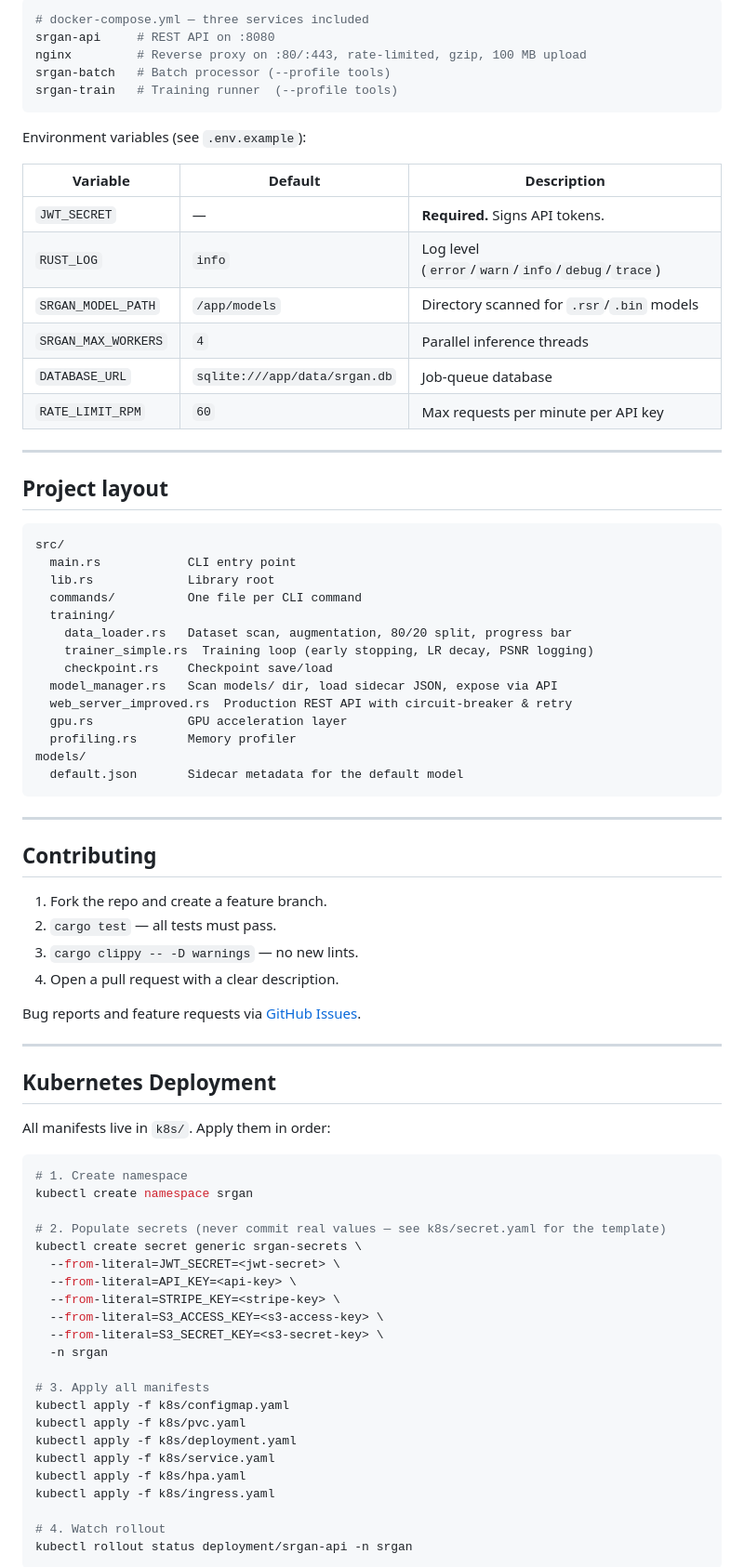
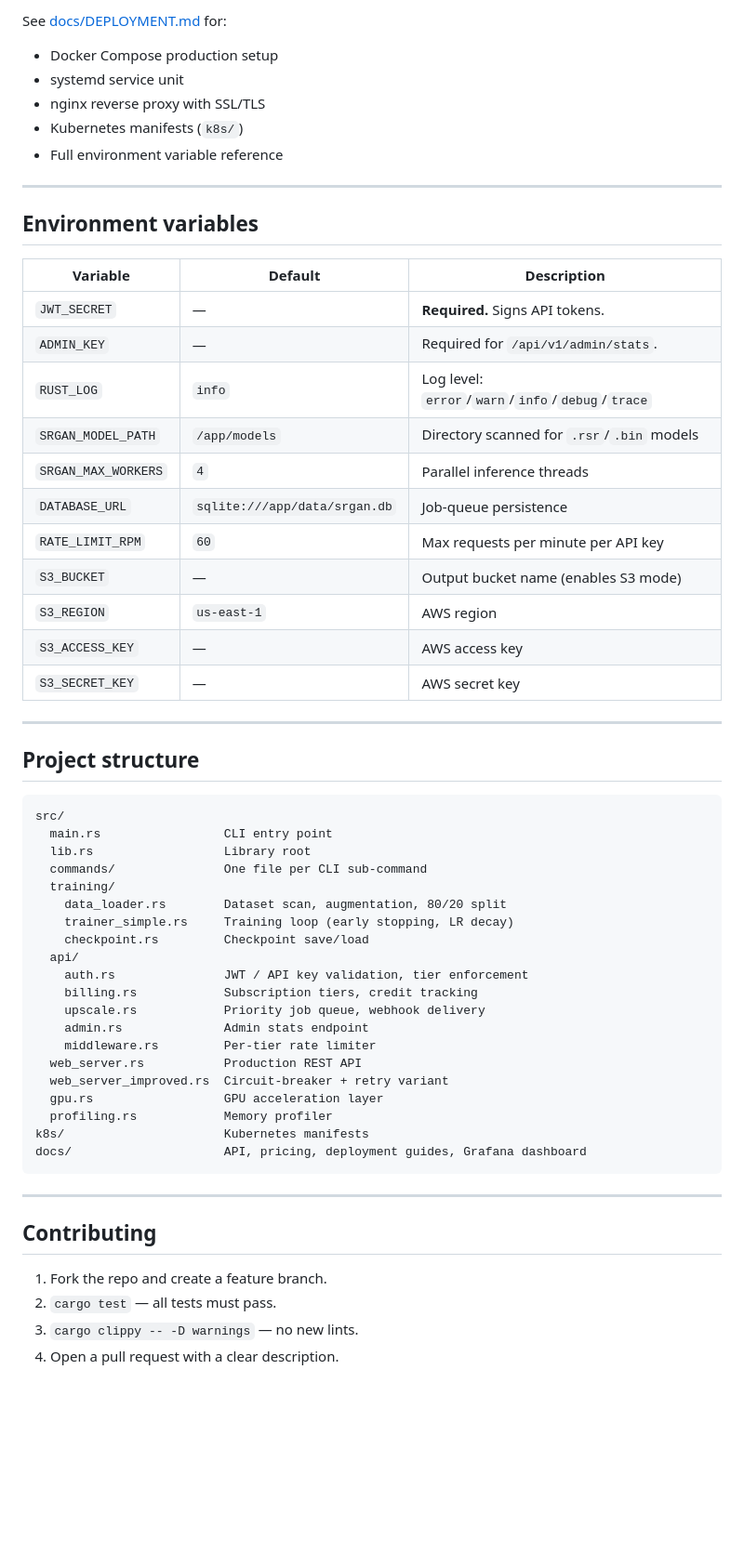
Before and after one commit to ktheindifferent/srgan-rust, a Markdown page: README.md, the part around one of its changes. Shown at 93% size. Drawn GitHub-style; blank space fills up the shorter version.

Commit message:
chore: commit pending changes

````diff
--- a/README.md
+++ b/README.md
@@ -224,42 +205,54 @@ Run your own: `./srgan-rust benchmark --input test.jpg --iterations 10`
 
-```yaml
-# docker-compose.yml — three services included
-srgan-api     # REST API on :8080
-nginx         # Reverse proxy on :80/:443, rate-limited, gzip, 100 MB upload
-srgan-batch   # Batch processor (--profile tools)
-srgan-train   # Training runner  (--profile tools)
-```
+See [docs/DEPLOYMENT.md](docs/DEPLOYMENT.md) for:
+- Docker Compose production setup
+- systemd service unit
+- nginx reverse proxy with SSL/TLS
+- Kubernetes manifests (`k8s/`)
+- Full environment variable reference
 
-Environment variables (see `.env.example`):
+---
+
+## Environment variables
 
 | Variable | Default | Description |
 |----------|---------|-------------|
 | `JWT_SECRET` | — | **Required.** Signs API tokens. |
-| `RUST_LOG` | `info` | Log level (`error`/`warn`/`info`/`debug`/`trace`) |
+| `ADMIN_KEY` | — | Required for `/api/v1/admin/stats`. |
+| `RUST_LOG` | `info` | Log level: `error`/`warn`/`info`/`debug`/`trace` |
 | `SRGAN_MODEL_PATH` | `/app/models` | Directory scanned for `.rsr`/`.bin` models |
 | `SRGAN_MAX_WORKERS` | `4` | Parallel inference threads |
-| `DATABASE_URL` | `sqlite:///app/data/srgan.db` | Job-queue database |
+| `DATABASE_URL` | `sqlite:///app/data/srgan.db` | Job-queue persistence |
 | `RATE_LIMIT_RPM` | `60` | Max requests per minute per API key |
+| `S3_BUCKET` | — | Output bucket name (enables S3 mode) |
+| `S3_REGION` | `us-east-1` | AWS region |
+| `S3_ACCESS_KEY` | — | AWS access key |
+| `S3_SECRET_KEY` | — | AWS secret key |
 
 ---
 
-## Project layout
+## Project structure
 
 ```
 src/
-  main.rs            CLI entry point
-  lib.rs             Library root
-  commands/          One file per CLI command
+  main.rs                 CLI entry point
+  lib.rs                  Library root
+  commands/               One file per CLI sub-command
   training/
-    data_loader.rs   Dataset scan, augmentation, 80/20 split, progress bar
-    trainer_simple.rs  Training loop (early stopping, LR decay, PSNR logging)
-    checkpoint.rs    Checkpoint save/load
-  model_manager.rs   Scan models/ dir, load sidecar JSON, expose via API
-  web_server_improved.rs  Production REST API with circuit-breaker & retry
-  gpu.rs             GPU acceleration layer
-  profiling.rs       Memory profiler
-models/
-  default.json       Sidecar metadata for the default model
+    data_loader.rs        Dataset scan, augmentation, 80/20 split
+    trainer_simple.rs     Training loop (early stopping, LR decay)
+    checkpoint.rs         Checkpoint save/load
+  api/
+    auth.rs               JWT / API key validation, tier enforcement
+    billing.rs            Subscription tiers, credit tracking
+    upscale.rs            Priority job queue, webhook delivery
+    admin.rs              Admin stats endpoint
+    middleware.rs         Per-tier rate limiter
+  web_server.rs           Production REST API
+  web_server_improved.rs  Circuit-breaker + retry variant
+  gpu.rs                  GPU acceleration layer
+  profiling.rs            Memory profiler
+k8s/                      Kubernetes manifests
+docs/                     API, pricing, deployment guides, Grafana dashboard
 ```
 
 ---
@@ -271,36 +264,3 @@ models/
 3. `cargo clippy -- -D warnings` — no new lints.
 4. Open a pull request with a clear description.
 
-Bug reports and feature requests via [GitHub Issues](https://github.com/your-org/srgan-rust/issues).
-
----
-
-## Kubernetes Deployment
-
-All manifests live in `k8s/`. Apply them in order:
-
-```bash
-# 1. Create namespace
-kubectl create namespace srgan
-
-# 2. Populate secrets (never commit real values — see k8s/secret.yaml for the template)
-kubectl create secret generic srgan-secrets \
-  --from-literal=JWT_SECRET=<jwt-secret> \
-  --from-literal=API_KEY=<api-key> \
-  --from-literal=STRIPE_KEY=<stripe-key> \
-  --from-literal=S3_ACCESS_KEY=<s3-access-key> \
-  --from-literal=S3_SECRET_KEY=<s3-secret-key> \
-  -n srgan
-
-# 3. Apply all manifests
-kubectl apply -f k8s/configmap.yaml
-kubectl apply -f k8s/pvc.yaml
-kubectl apply -f k8s/deployment.yaml
-kubectl apply -f k8s/service.yaml
-kubectl apply -f k8s/hpa.yaml
-kubectl apply -f k8s/ingress.yaml
-
-# 4. Watch rollout
-kubectl rollout status deployment/srgan-api -n srgan
-```
-
````
Also changed, not shown: other parts of README.md (+136 -169 lines), docs/PRICING.md (added, +142 -0 lines).
